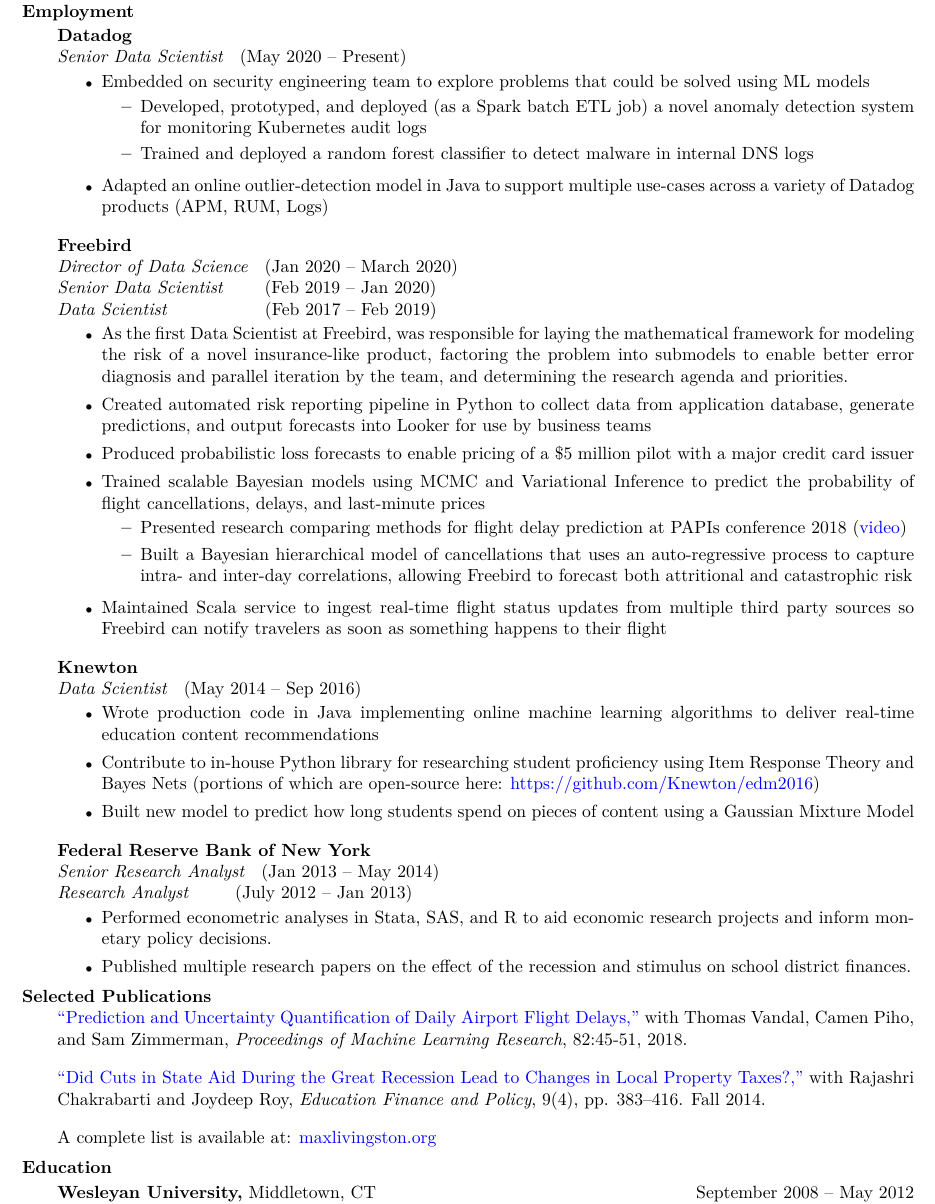
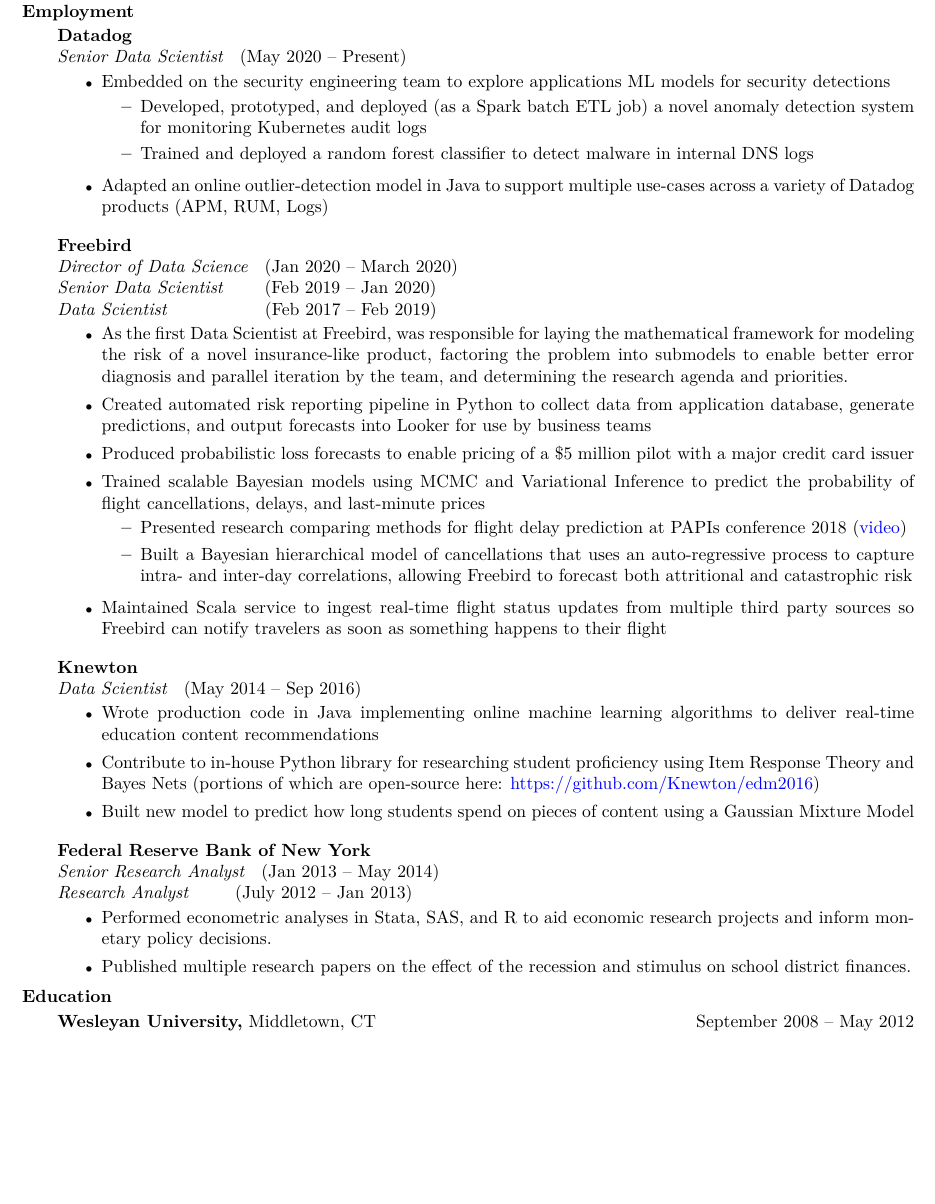
Before and after one commit to maxliving/maxliving.github.io, a LaTeX CV (_site/cv/mlivingston_resume.tex): part of page 1 of 2 before the commit and part of the page after it, cut so that both start at the same text, the shorter picture padded with empty space. Compiled offline with pdfLaTeX.

Commit message:
Updating resume

```diff
--- a/_site/mlivingston_resume.tex
+++ b/_site/cv/mlivingston_resume.tex
@@ -36,7 +36,7 @@
     \null {\it Senior Data Scientist} \hspace{3pt} (May 2020 -- Present)
     \vspace{2pt}
   \begin{itemize} \itemsep 2.0pt \parskip 2.0pt %reduce space between items
-  \item Embedded on security engineering team to explore problems that could be solved using ML models
+  \item Embedded on the security engineering team to explore applications ML models for security detections
     \setlength{\parskip}{-2pt}
     \begin{itemize}
       \setlength{\itemsep}{1.0pt}
@@ -96,15 +96,15 @@
   \item Published multiple research papers on the effect of the recession and stimulus on school district finances.
   \end{itemize}
 
-  \section{Selected Publications}
-  \href{http://proceedings.mlr.press/v82/vandal18a.html}{``Prediction and Uncertainty Quantification of Daily Airport Flight Delays,''} with Thomas Vandal, Camen Piho, and Sam Zimmerman, {\it Proceedings of Machine Learning Research}, 82:45-51, 2018.
+  %% \section{Selected Publications}
+  %% \href{http://proceedings.mlr.press/v82/vandal18a.html}{``Prediction and Uncertainty Quantification of Daily Airport Flight Delays,''} with Thomas Vandal, Camen Piho, and Sam Zimmerman, {\it Proceedings of Machine Learning Research}, 82:45-51, 2018.
 
-  \href{http://bit.ly/20jcEax}{``Did Cuts in State Aid During the Great Recession Lead to Changes in Local Property Taxes?,''} with Rajashri Chakrabarti and Joydeep Roy, {\it Education Finance and Policy}, 9(4), pp. 383--416. Fall 2014.
+  %% \href{http://bit.ly/20jcEax}{``Did Cuts in State Aid During the Great Recession Lead to Changes in Local Property Taxes?,''} with Rajashri Chakrabarti and Joydeep Roy, {\it Education Finance and Policy}, 9(4), pp. 383--416. Fall 2014.
 
 
-  %\href{http://bit.ly/1fFXJ3t}{``My Two (Per)cents: How Are American Workers Dealing with the Payroll Tax Hike?,''} with Basit Zafar and Wilbert van der Klaauw, {\it Liberty Street Economics Blog}, May 2013.
+  %% %\href{http://bit.ly/1fFXJ3t}{``My Two (Per)cents: How Are American Workers Dealing with the Payroll Tax Hike?,''} with Basit Zafar and Wilbert van der Klaauw, {\it Liberty Street Economics Blog}, May 2013.
 
-  A complete list is available at: \href{http://maxlivingston.org}{maxlivingston.org}
+  %% A complete list is available at: \href{http://maxlivingston.org}{maxlivingston.org}
 
 \section{Education}
 \vspace{2pt}
```
Also changed, not shown: cv/mlivingston_resume.tex (renamed from mlivingston_resume.tex, +6 -6 lines), index.md (+1 -1 lines), _site/cv/mlivingston_resume.pdf (added), _site/cv/res.cls (renamed from _site/res.cls), _site/mlivingston_resume.pdf (deleted), cv/mlivingston_resume.pdf (added), cv/res.cls (renamed from res.cls), mlivingston_resume.pdf (deleted), 9 other files.
